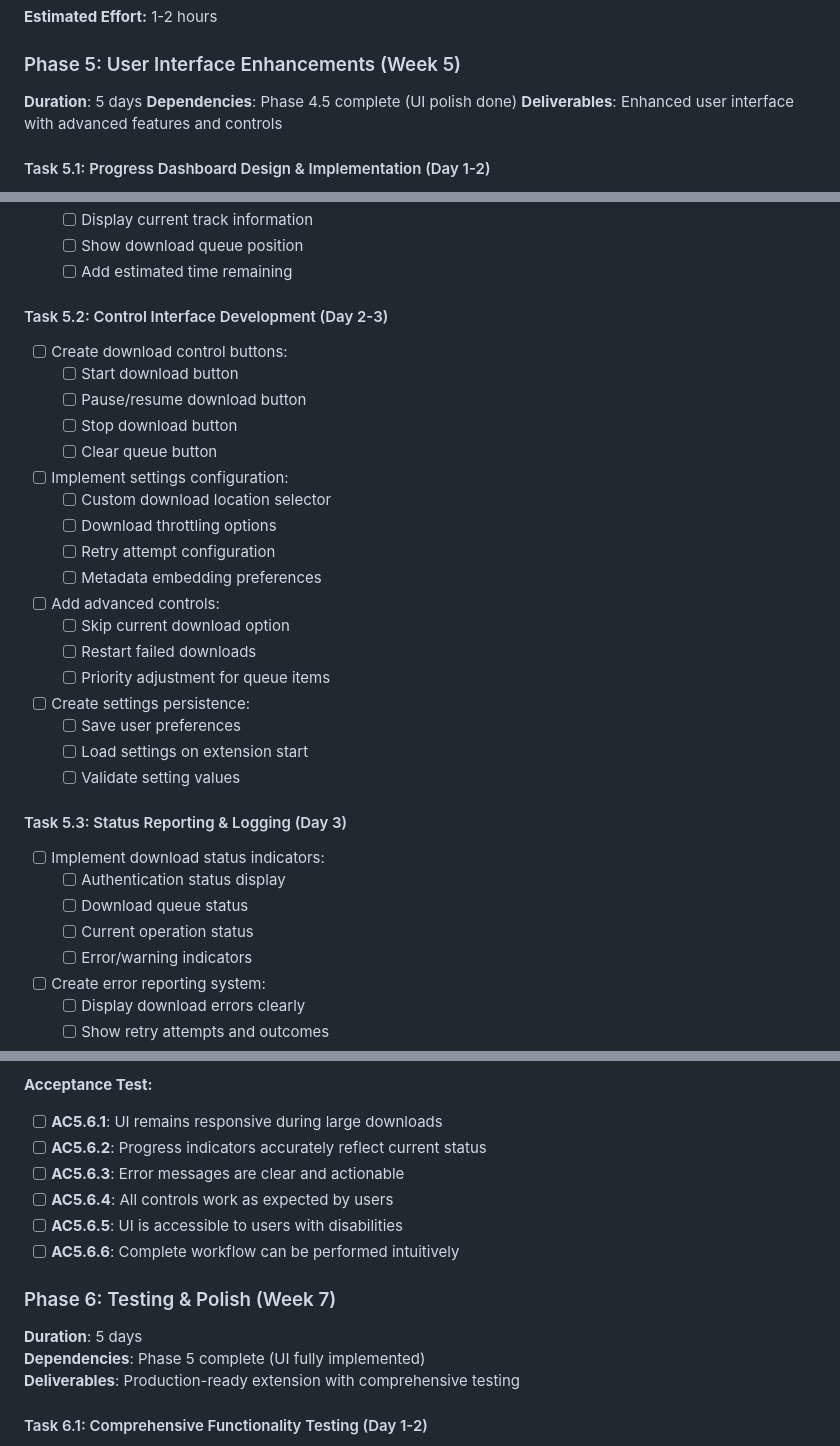
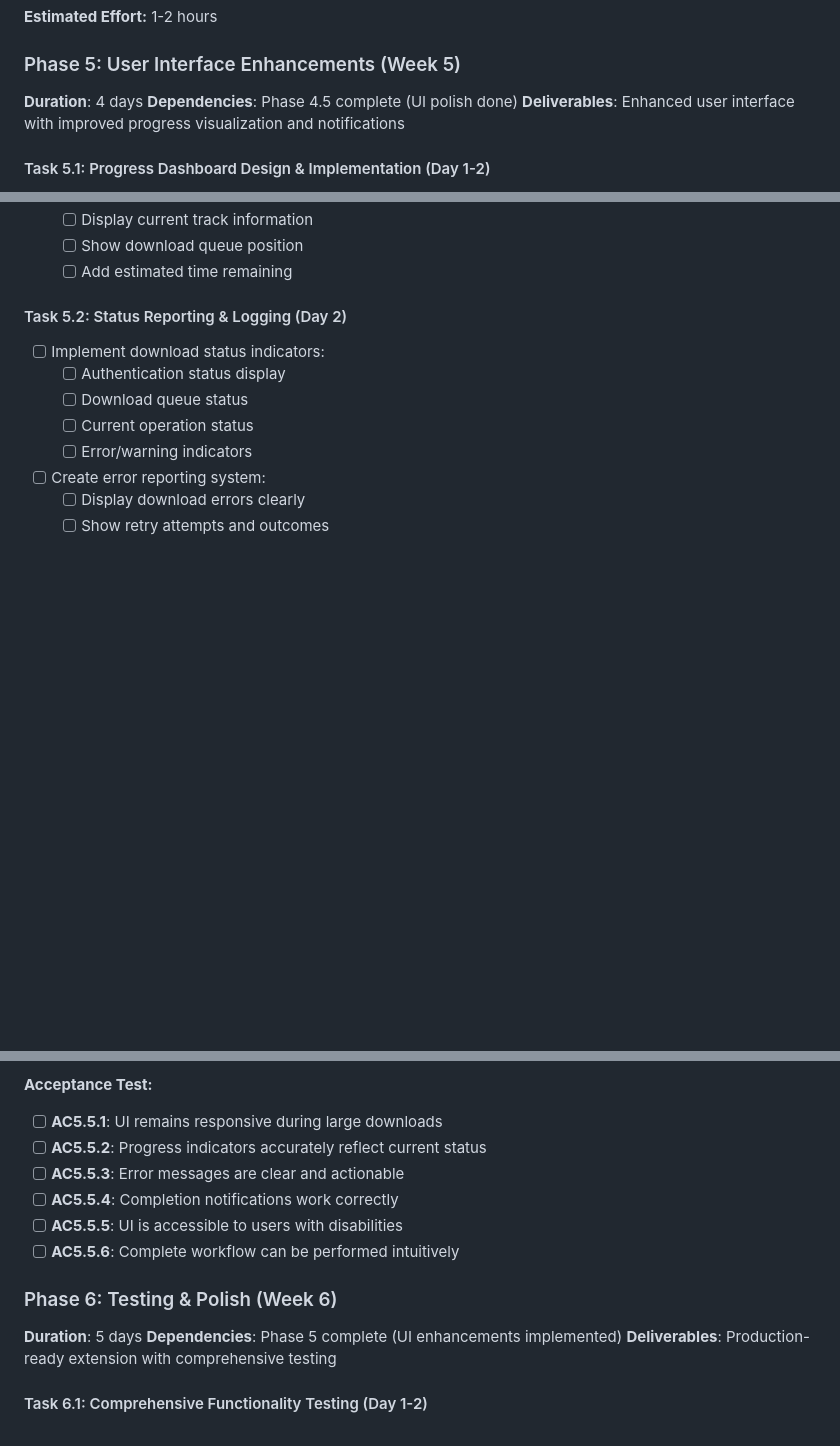
Before and after one commit to xdjs/TrailMix, a Markdown page: plans/implementation_plan.md, 3 parts joined by grey strips. Rendered like a GitHub page; blank space fills up the shorter version.

Commit message:
docs: Simplify Phase 5 by removing Task 5.2 (Control Interface)
## Changes

### Task 5.2 Removed (Control Interface Development)
Deleted entire task including:
- Download control buttons (already implemented in Phase 4.9)
- Settings configuration UI (out of scope)
- Advanced controls (skip, restart, priority - not needed)
- Settings persistence UI (backend exists, UI not needed)

### Task Renumbering
- Task 5.3 → Task 5.2 (Status Reporting & Logging)
- Task 5.4 → Task 5.3 (Completion & Notification System)
- Task 5.5 → Task 5.4 (UI Polish & Responsiveness)
- Task 5.6 → Task 5.5 (UI Testing & User Experience)

### Day Assignments Updated
- Task 5.2: Day 3 → Day 2
- Task 5.3: Day 3-4 → Day 2-3
- Task 5.4: Day 4 → Day 3
- Task 5.5: Day 5 → Day 4

### Phase Updates
- **Duration**: 5 days → 4 days
- **Deliverables**: "Enhanced UI with advanced features and controls" → "Enhanced UI with improved progress visualization and notifications"
- **Phase 6 Week**: Week 7 → Week 6
- **Phase 7 Week**: Week 8 → Week 7

### Acceptance Criteria
- Updated AC5.6.X → AC5.5.X
- Changed AC5.5.4 from "All controls work as expected" to "Completion notifications work correctly"

## Rationale

1. **Basic controls already exist**: Start/Pause/Resume/Stop implemented in Phase 4.9
2. **Settings UI out of scope**: Backend settings exist, UI configuration not needed for v1
3. **Advanced controls not essential**: Skip/restart/priority are "nice to have" features
4. **Reduces scope by ~30%**: Focuses Phase 5 on value-add enhancements only

## Remaining Phase 5 Focus

- Enhanced progress visualization (artwork, speed, time estimates)
- Better status reporting and logging
- Completion notifications and summaries
- UI polish (tooltips, accessibility, animations)
- Comprehensive UI testing

🤖 Generated with [Claude Code](https://claude.com/claude-code)

Co-Authored-By: Claude <noreply@anthropic.com>

```diff
--- a/plans/implementation_plan.md
+++ b/plans/implementation_plan.md
@@ -906,9 +906,9 @@ Additional outcome:
 
 ### Phase 5: User Interface Enhancements (Week 5)
 
-**Duration**: 5 days
+**Duration**: 4 days
 **Dependencies**: Phase 4.5 complete (UI polish done)
-**Deliverables**: Enhanced user interface with advanced features and controls
+**Deliverables**: Enhanced user interface with improved progress visualization and notifications
 
 #### Task 5.1: Progress Dashboard Design & Implementation (Day 1-2)
 - [ ] Design progress dashboard layout:
@@ -927,27 +927,7 @@ Additional outcome:
   - [ ] Show download queue position
   - [ ] Add estimated time remaining
 
-#### Task 5.2: Control Interface Development (Day 2-3)
-- [ ] Create download control buttons:
-  - [ ] Start download button
-  - [ ] Pause/resume download button
-  - [ ] Stop download button
-  - [ ] Clear queue button
-- [ ] Implement settings configuration:
-  - [ ] Custom download location selector
-  - [ ] Download throttling options
-  - [ ] Retry attempt configuration
-  - [ ] Metadata embedding preferences
-- [ ] Add advanced controls:
-  - [ ] Skip current download option
-  - [ ] Restart failed downloads
-  - [ ] Priority adjustment for queue items
-- [ ] Create settings persistence:
-  - [ ] Save user preferences
-  - [ ] Load settings on extension start
-  - [ ] Validate setting values
-
-#### Task 5.3: Status Reporting & Logging (Day 3)
+#### Task 5.2: Status Reporting & Logging (Day 2)
 - [ ] Implement download status indicators:
   - [ ] Authentication status display
   - [ ] Download queue status
@@ -1019,17 +999,17 @@ Additional outcome:
 - [ ] Test accessibility features (ARIA labels, keyboard nav)
 
 **Acceptance Test:**
-- [ ] **AC5.6.1**: UI remains responsive during large downloads
-- [ ] **AC5.6.2**: Progress indicators accurately reflect current status
-- [ ] **AC5.6.3**: Error messages are clear and actionable
-- [ ] **AC5.6.4**: All controls work as expected by users
-- [ ] **AC5.6.5**: UI is accessible to users with disabilities
-- [ ] **AC5.6.6**: Complete workflow can be performed intuitively
-
-### Phase 6: Testing & Polish (Week 7)
+- [ ] **AC5.5.1**: UI remains responsive during large downloads
+- [ ] **AC5.5.2**: Progress indicators accurately reflect current status
+- [ ] **AC5.5.3**: Error messages are clear and actionable
+- [ ] **AC5.5.4**: Completion notifications work correctly
+- [ ] **AC5.5.5**: UI is accessible to users with disabilities
+- [ ] **AC5.5.6**: Complete workflow can be performed intuitively
+
+### Phase 6: Testing & Polish (Week 6)
 
 **Duration**: 5 days
-**Dependencies**: Phase 5 complete (UI fully implemented)
+**Dependencies**: Phase 5 complete (UI enhancements implemented)
 **Deliverables**: Production-ready extension with comprehensive testing
 
 #### Task 6.1: Comprehensive Functionality Testing (Day 1-2)
```
Also changed, not shown: other parts of plans/implementation_plan.md (+4 -4 lines).
